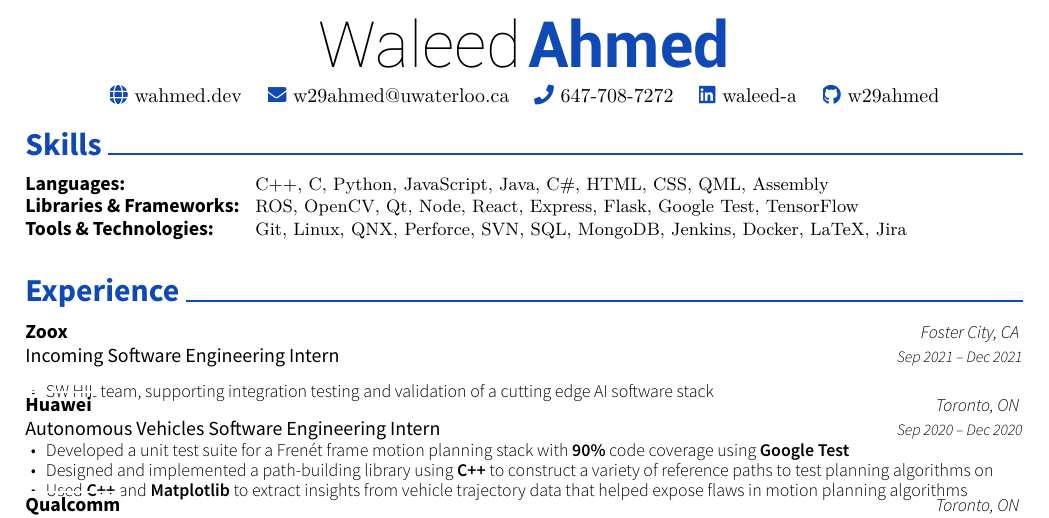
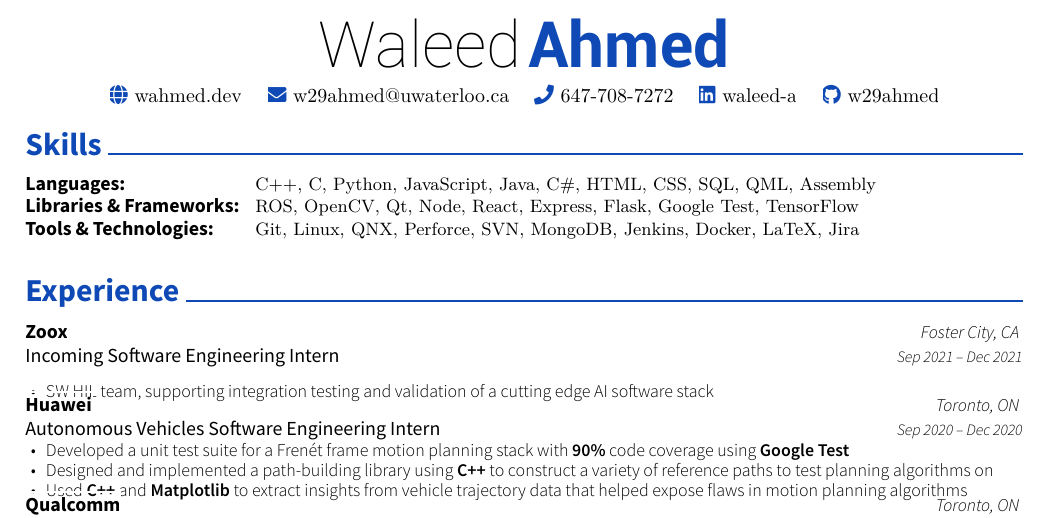
Before and after one commit to w29ahmed/Waleed-Resume-v3, a LaTeX CV (resume.tex): part of the page, cut so that both start at the same text. Compiled offline with XeLaTeX.

Commit message:
SQL is a language

```diff
--- a/resume.tex
+++ b/resume.tex
@@ -65,9 +65,9 @@
 	\cventry
 	{}
 	{\def\arraystretch{1.15}{\begin{tabular}{ l l }
-		Languages:  & \hspace{1mm} {\skill{ C++, C, Python, JavaScript, Java, C\#, HTML, CSS, QML, Assembly}} \\
+		Languages:  & \hspace{1mm} {\skill{ C++, C, Python, JavaScript, Java, C\#, HTML, CSS, SQL, QML, Assembly}} \\
 		Libraries \& Frameworks:  & \hspace{1mm} {\skill{ ROS, OpenCV, Qt, Node, React, Express, Flask, Google Test, TensorFlow}} \\
-		Tools \& Technologies:  & \hspace{1mm} {\skill{ Git, Linux, QNX, Perforce, SVN, SQL, MongoDB, Jenkins, Docker, LaTeX, Jira}} \\
+		Tools \& Technologies:  & \hspace{1mm} {\skill{ Git, Linux, QNX, Perforce, SVN, MongoDB, Jenkins, Docker, LaTeX, Jira}} \\
 		\end{tabular}}}
 	{}
 	{}
```
Also changed, not shown: Waleed_Ahmed_Resume.pdf.
